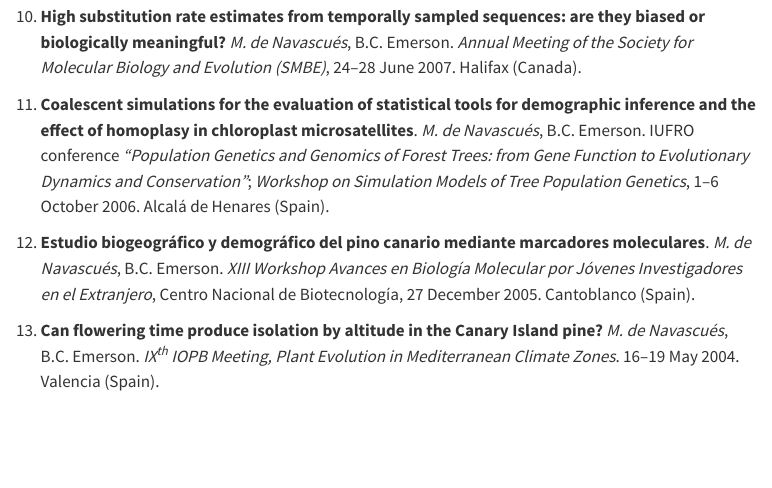
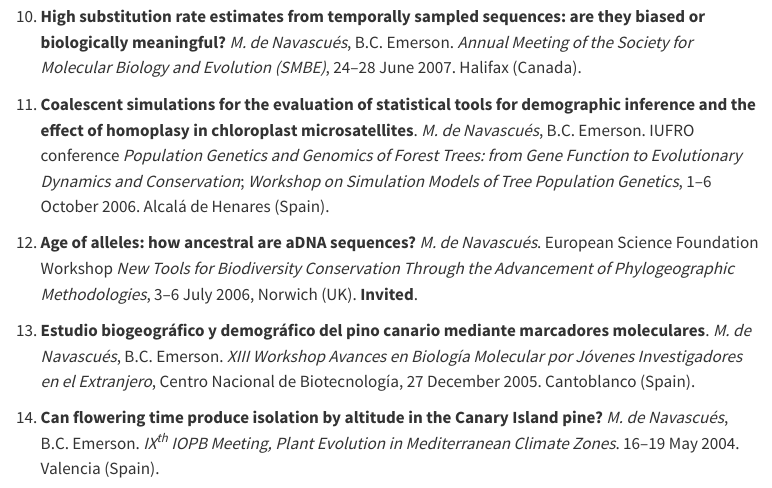
Before and after one commit to mnavascues/Website, a Quarto document (FullCV.qmd): the page in a window 1100 px wide, from 11130 px down. Rendered offline with R 4.5, knitr and Pandoc in place of Quarto, with nearby package versions; some code elsewhere in the file could not run offline; menus at the side of the page are left out.

Commit message:
completed invited oral communications

```diff
--- a/FullCV.qmd
+++ b/FullCV.qmd
@@ -377,7 +377,11 @@ _M. de Navascués_, D. Legrand, C. Campagne, M.-L. Cariou, F. Depaulis (2015) [d
 
 1. **High substitution rate estimates from temporally sampled sequences: are they biased or biologically meaningful?** _M. de Navascués_, B.C. Emerson. _Annual Meeting of the Society for Molecular Biology and Evolution (SMBE)_, 24--28 June 2007. Halifax (Canada).
 
-1. **Coalescent simulations for the evaluation of statistical tools for demographic inference and the effect of homoplasy in chloroplast microsatellites**. _M. de Navascués_, B.C. Emerson. IUFRO conference _"Population Genetics and Genomics of Forest Trees: from Gene Function to Evolutionary Dynamics and Conservation"_; _Workshop on Simulation Models of Tree Population Genetics_, 1--6 October 2006. Alcalá de Henares (Spain).
+1. **Coalescent simulations for the evaluation of statistical tools for demographic inference and the effect of homoplasy in chloroplast microsatellites**. _M. de Navascués_, B.C. Emerson. IUFRO conference _Population Genetics and Genomics of Forest Trees: from Gene Function to Evolutionary Dynamics and Conservation_; _Workshop on Simulation Models of Tree Population Genetics_, 1--6 October 2006. Alcalá de Henares (Spain).
+
+
+1. **Age of alleles: how ancestral are aDNA sequences?** _M. de Navascués_. European Science Foundation Workshop _New Tools for Biodiversity Conservation Through the Advancement of Phylogeographic Methodologies_, 3--6 July 2006, Norwich (UK). **Invited**.
+
 
 1. **Estudio biogeográfico y demográfico del pino canario mediante marcadores moleculares**. _M. de Navascués_, B.C. Emerson. _XIII Workshop Avances en Biología Molecular por Jóvenes Investigadores en el Extranjero_, Centro Nacional de Biotecnología, 27 December 2005. Cantoblanco (Spain).
 
```
Also changed, not shown: FullCV.qmd (2 more changed lines).
